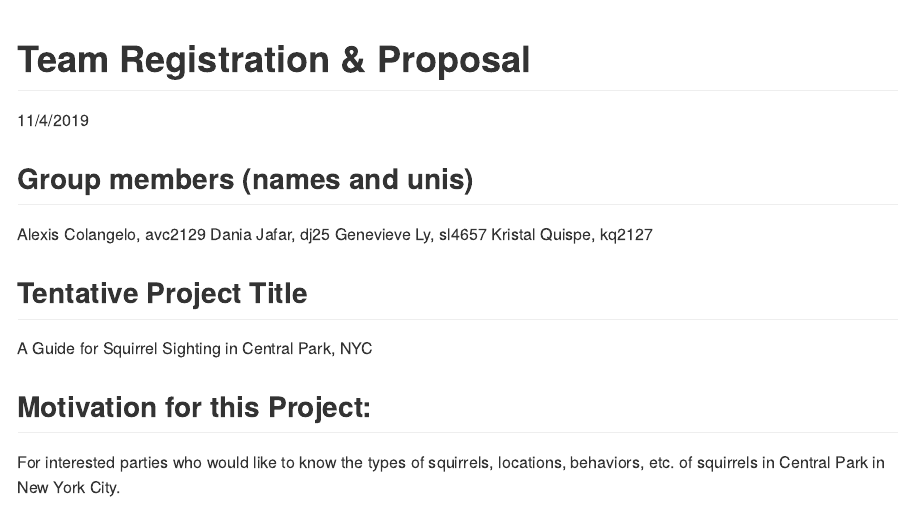
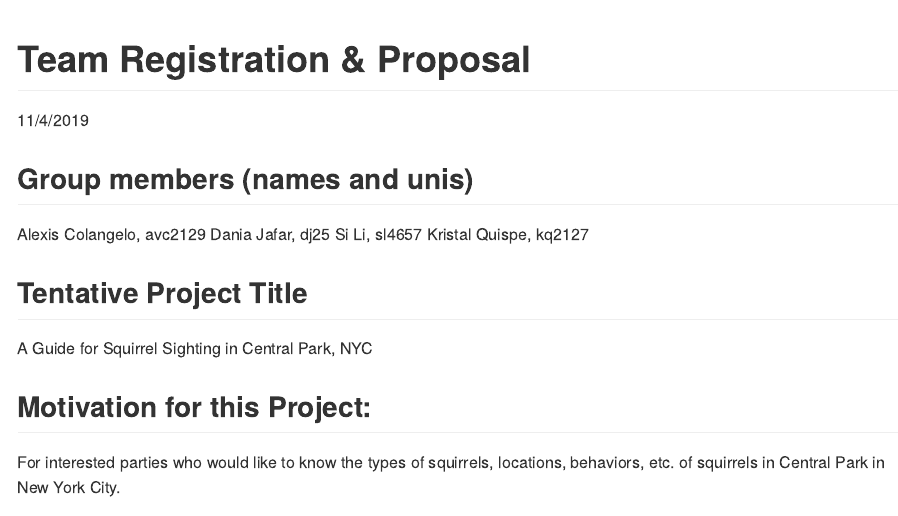
Before and after one commit to avcolangelo/p8105_final_project, an R Markdown document (team_proposal.Rmd): the page in a window 1100 px wide, from its top. The pictures show the output file team_proposal.md that the author committed with the source, drawn offline in the style of GitHub.

Commit message:
last minute edit

```diff
--- a/team_proposal.Rmd
+++ b/team_proposal.Rmd
@@ -11,7 +11,7 @@
 ## Group members (names and unis)
 Alexis Colangelo, avc2129
 Dania Jafar, dj25
-Genevieve Ly, sl4657
+Si Li, sl4657
 Kristal Quispe, kq2127
 
 ## Tentative Project Title
```
Also changed, not shown: team_proposal.md.
